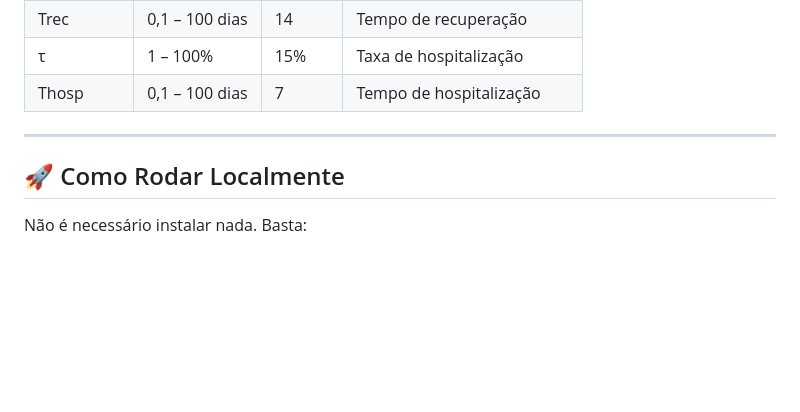
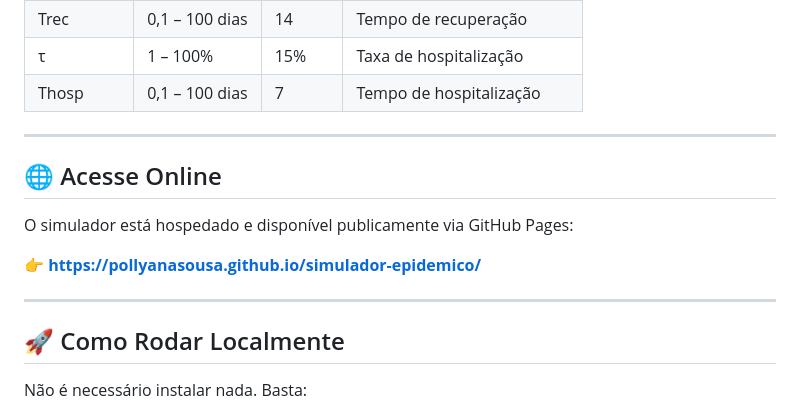
Before and after one commit to pollyanasousa/simulador-epidemico, a Markdown page: README.md, the part around the change. Drawn GitHub-style; blank space fills up the shorter version.

Commit message:
docs: adiciona link do GitHub Pages no README

```diff
--- a/README.md
+++ b/README.md
@@ -119,6 +119,14 @@ H(0) = 0          F(0) = 0     Rec(0) = 0
 
 ---
 
+## 🌐 Acesse Online
+
+O simulador está hospedado e disponível publicamente via GitHub Pages:
+
+**👉 https://pollyanasousa.github.io/simulador-epidemico/**
+
+---
+
 ## 🚀 Como Rodar Localmente
 
 Não é necessário instalar nada. Basta:
```
